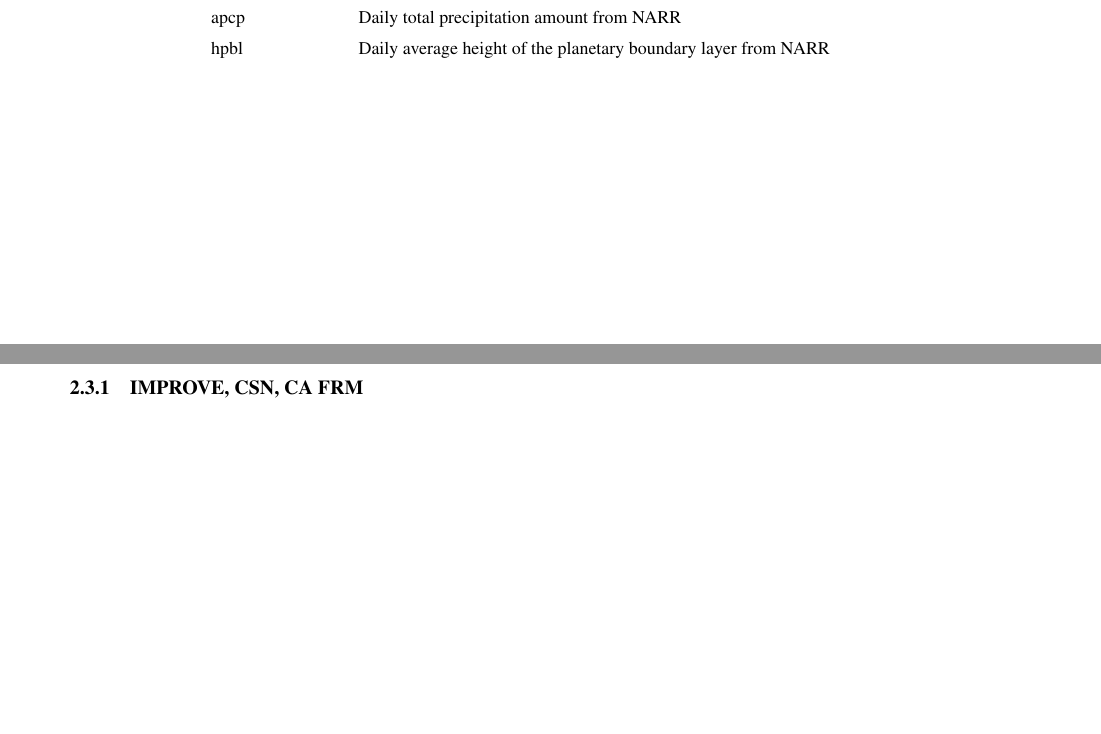
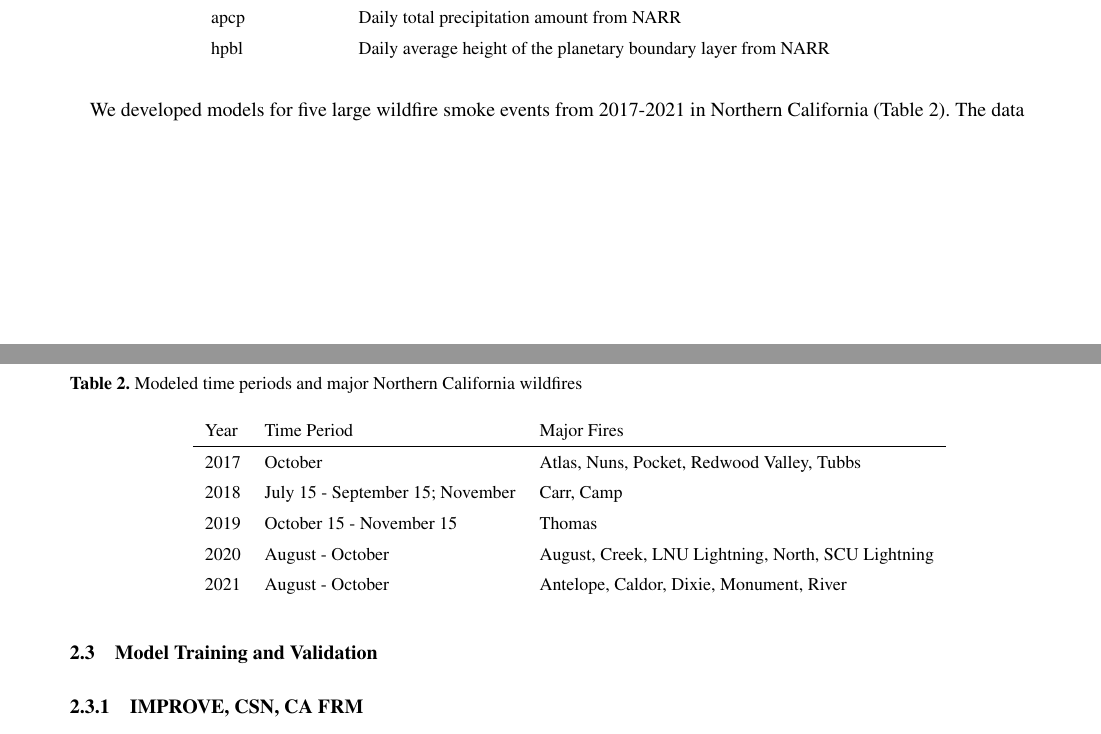
Before and after one commit to sraffuse/rapidfire, an R Markdown document (gmd/rapidfire_article/rapidfire_article.Rmd): two parts of pages 4 and 5 of 13, joined at a grey line, cut so that both start at the same text, the shorter picture padded with empty space. The pictures show the output file gmd/rapidfire_article/rapidfire_article.pdf that the author committed with the source.

Commit message:
Add table of events

```diff
--- a/gmd/rapidfire_article/rapidfire_article.Rmd
+++ b/gmd/rapidfire_article/rapidfire_article.Rmd
@@ -149,7 +149,20 @@ hpbl           & Daily average height of the planetary boundary layer from NARR
 \label{table:1}
 \end{table}
 
+We developed models for five large wildfire smoke events from 2017-2021 in Northern California (Table \ref{table:2}). The data
 
+\begin{table}[h]
+\caption{Modeled time periods and major Northern California wildfires}
+\begin{tabular}{lll}
+Year & Time Period              & Major Fires                                        \\ \hline
+2017 & October                  & Atlas, Nuns, Pocket, Redwood Valley, Tubbs         \\
+2018 & July 15 - September 15; November   & Carr, Camp                               \\
+2019 & October 15 - November 15 & Thomas                                             \\
+2020 & August - October         & August, Creek, LNU Lightning, North, SCU Lightning \\
+2021 & August - October         & Antelope, Caldor, Dixie, Monument, River
+\end{tabular}
+\label{table:2}
+\end{table}
 
 ## Model Training and Validation
 
```
Also changed, not shown: gmd/rapidfire_article/rapidfire_article.pdf, gmd/rapidfire_article/rapidfire_article.tex, 1 other file.
